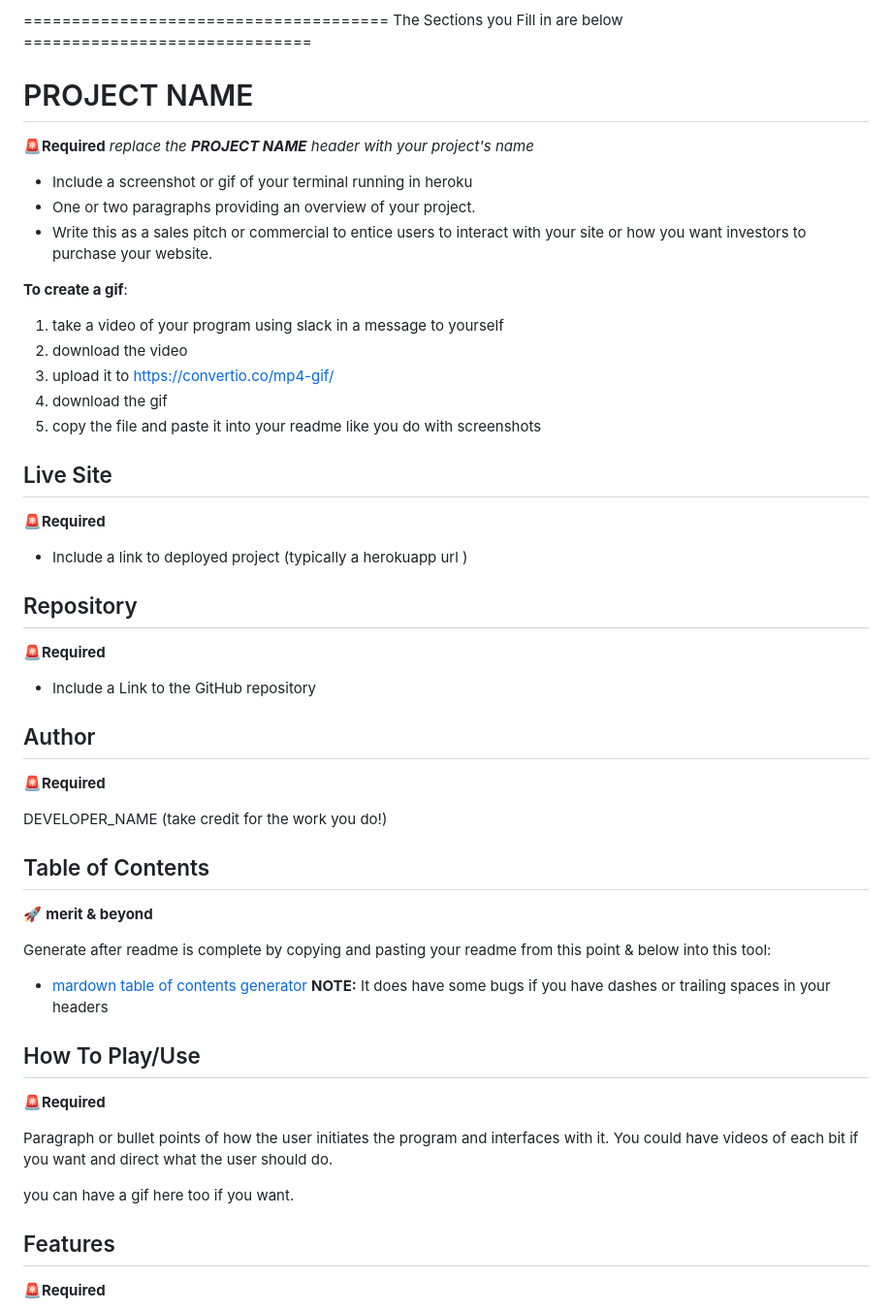
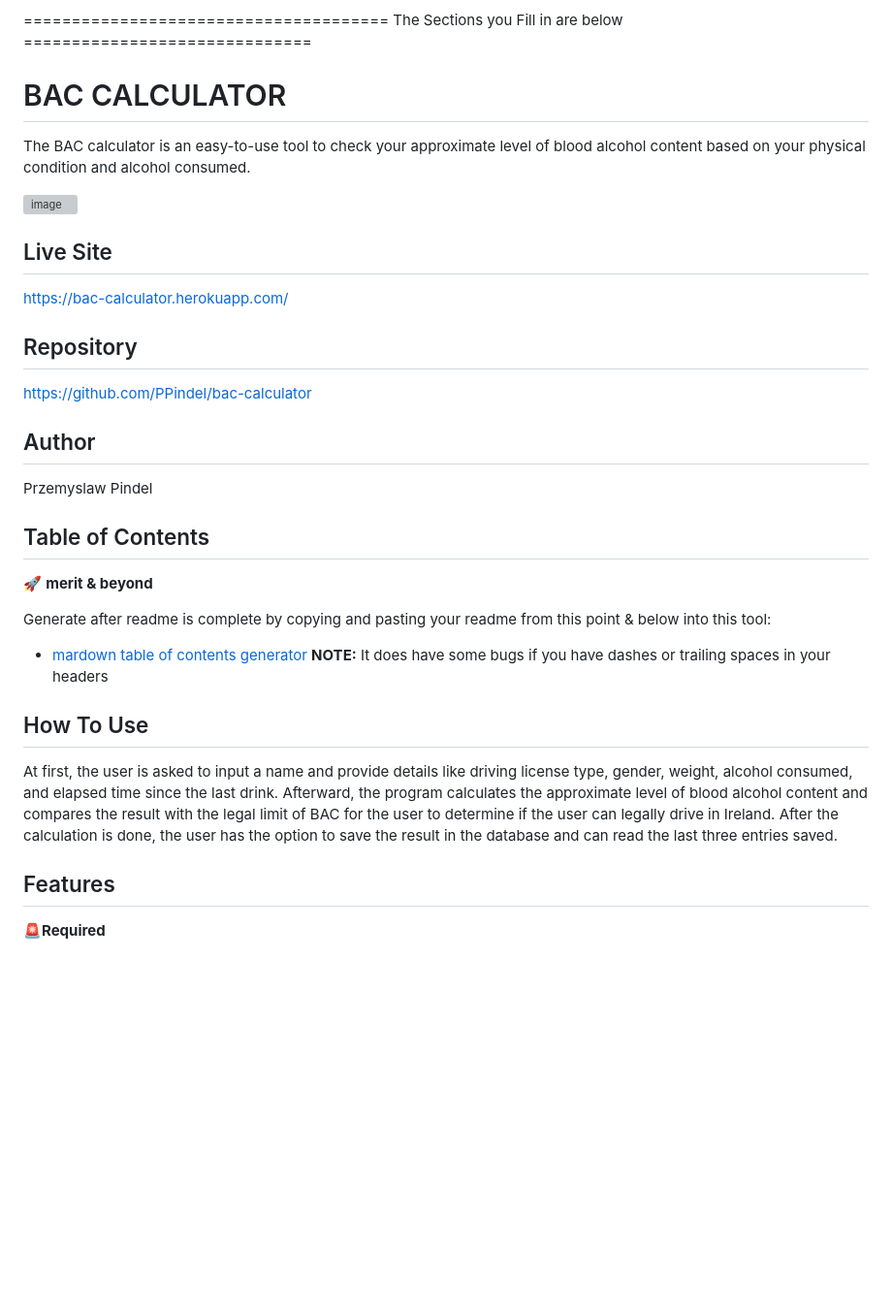
Before and after one commit to PPindel/bac-calculator, a Markdown page: README.md, the part around the change. Shown: that part at 97% size. Drawn GitHub-style; blank space fills up the shorter version; grey boxes are pictures that could not be loaded.

Commit message:
Update README.md site content and how to use

```diff
--- a/README.md
+++ b/README.md
@@ -80,33 +80,24 @@ Copy your readme to https://luciopaiva.com/markdown-toc/ to make a table of cont
 
 ====================================== The Sections you Fill in are below ==============================
 
-# PROJECT NAME
-🚨**Required**
-*replace the **PROJECT NAME** header with your project's name*
-- Include a screenshot or gif of your terminal running in heroku
-- One or two paragraphs providing an overview of your project.
-- Write this as a sales pitch or commercial to entice users to interact with your site or how you want investors to purchase your website.
+# BAC CALCULATOR
+The BAC calculator is an easy-to-use tool to check your approximate level of blood alcohol content based on your physical condition and alcohol consumed.
 
-**To create a gif**:
-1. take a video of your program using slack in a message to yourself
-2. download the video
-3. upload it to https://convertio.co/mp4-gif/
-4. download the gif
-5. copy the file and paste it into your readme like you do with screenshots
+
+![image](https://user-images.githubusercontent.com/114284732/213199450-c455f8ef-26d0-4abc-abf6-de8cf19893b9.png)
+
 
 ## Live Site
-🚨**Required**
 
-- Include a link to deployed project (typically a herokuapp url )
+https://bac-calculator.herokuapp.com/
 
 ## Repository
-🚨**Required**
 
-- Include a Link to the GitHub repository
+https://github.com/PPindel/bac-calculator
+
 ## Author
-🚨**Required**
 
-DEVELOPER_NAME (take credit for the work you do!)
+Przemyslaw Pindel
 
 ## Table of Contents
 🚀 **merit & beyond**
@@ -115,12 +106,9 @@ Generate after readme is complete by copying and pasting your readme from this p
 - [mardown table of contents generator](https://ecotrust-canada.github.io/markdown-toc/)
 **NOTE:** It does have some bugs if you have dashes or trailing spaces in your headers
 
-## How To Play/Use
-🚨**Required**
+## How To Use
 
-Paragraph or bullet points of how the user initiates the program and interfaces with it. You could have videos of each bit if you want and direct what the user should do.
-
-you can have a gif here too if you want.
+At first, the user is asked to input a name and provide details like driving license type, gender, weight, alcohol consumed, and elapsed time since the last drink. Afterward, the program calculates the approximate level of blood alcohol content and compares the result with the legal limit of BAC for the user to determine if the user can legally drive in Ireland. After the calculation is done, the user has the option to save the result in the database and can read the last three entries saved.
 
 ## Features
 🚨**Required**
```
